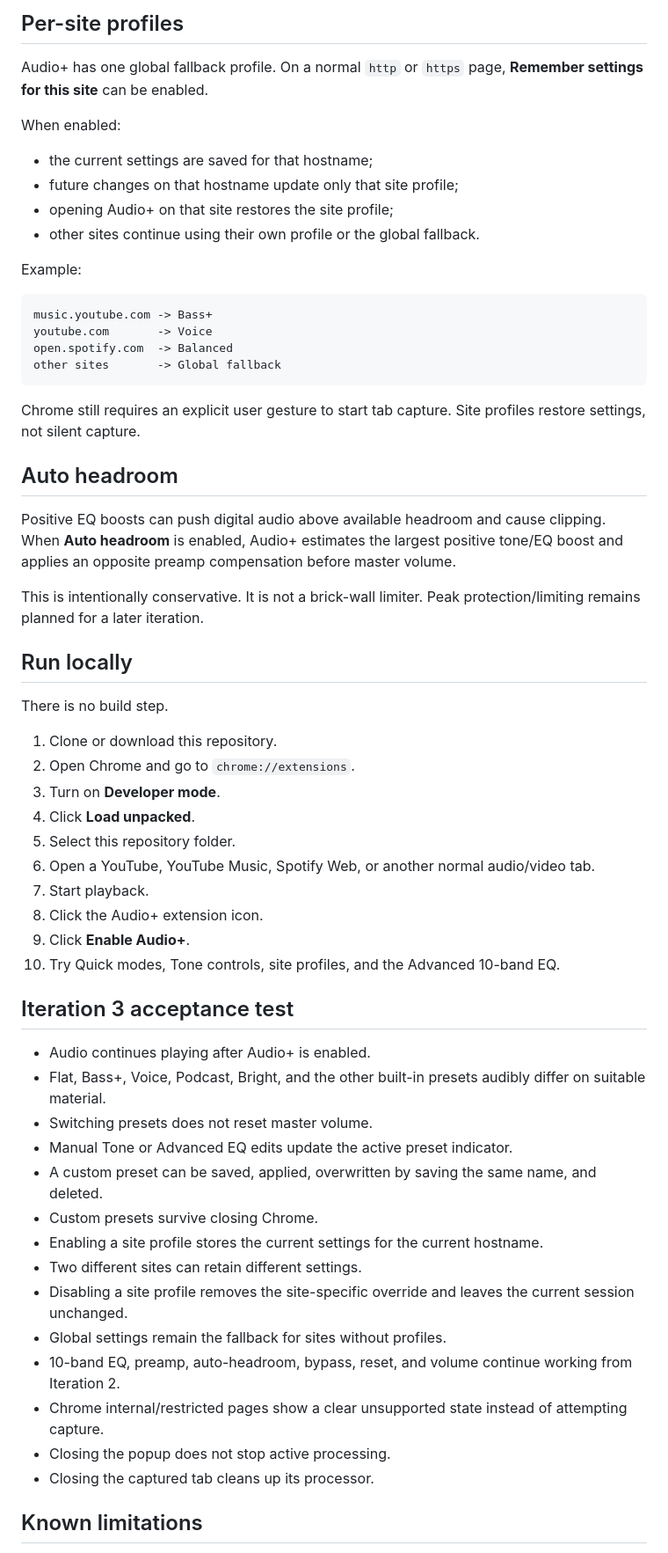
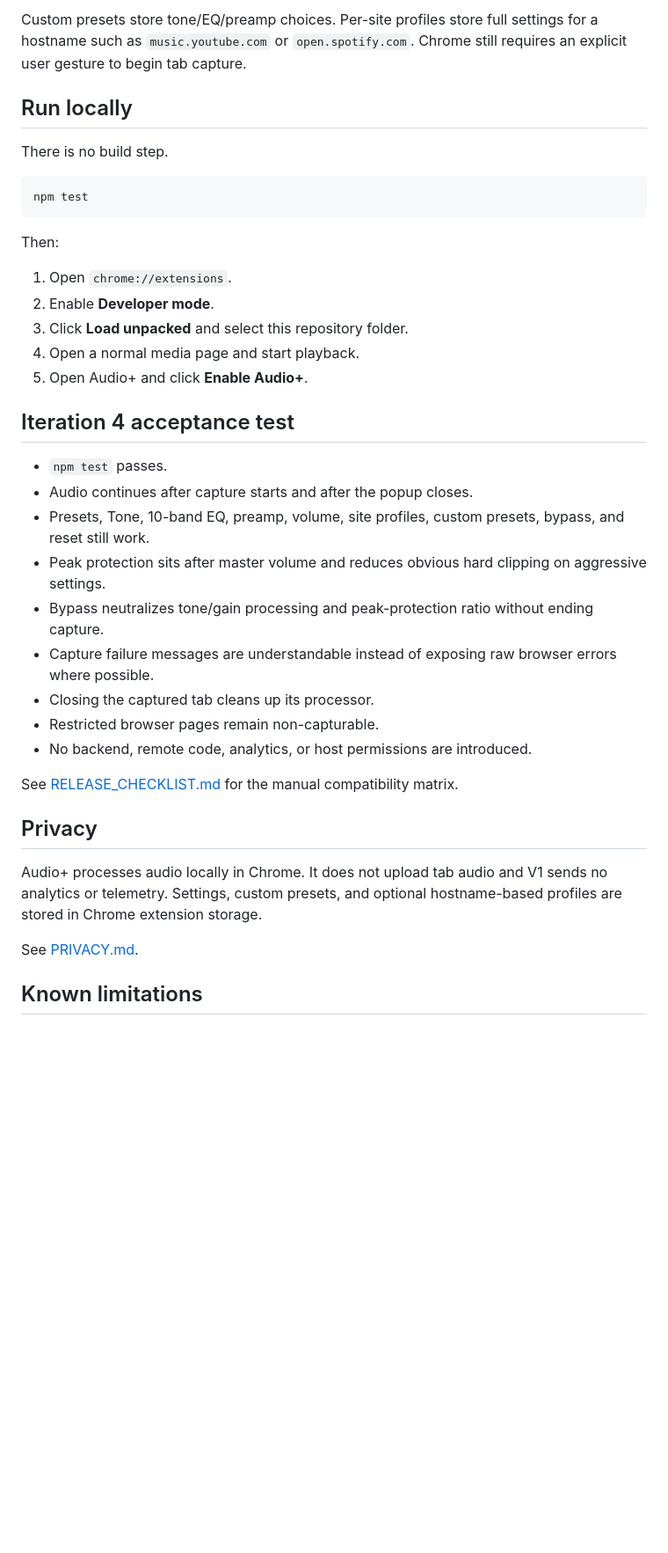
Before and after one commit to ylnyorulmaz/audioplus, a Markdown page: README.md, the part around one of its changes. Shown at 88% size. Drawn GitHub-style; blank space fills up the shorter version.

Commit message:
docs: document V1 iteration 4 release hardening

````diff
--- a/README.md
+++ b/README.md
@@ -70,63 +65,41 @@ Custom presets do not store master volume or bypass state.
 
-## Per-site profiles
-
-Audio+ has one global fallback profile. On a normal `http` or `https` page, **Remember settings for this site** can be enabled.
-
-When enabled:
-
-- the current settings are saved for that hostname;
-- future changes on that hostname update only that site profile;
-- opening Audio+ on that site restores the site profile;
-- other sites continue using their own profile or the global fallback.
-
-Example:
-
-```text
-music.youtube.com -> Bass+
-youtube.com       -> Voice
-open.spotify.com  -> Balanced
-other sites       -> Global fallback
-```
-
-Chrome still requires an explicit user gesture to start tab capture. Site profiles restore settings, not silent capture.
-
-## Auto headroom
-
-Positive EQ boosts can push digital audio above available headroom and cause clipping. When **Auto headroom** is enabled, Audio+ estimates the largest positive tone/EQ boost and applies an opposite preamp compensation before master volume.
-
-This is intentionally conservative. It is not a brick-wall limiter. Peak protection/limiting remains planned for a later iteration.
+Custom presets store tone/EQ/preamp choices. Per-site profiles store full settings for a hostname such as `music.youtube.com` or `open.spotify.com`. Chrome still requires an explicit user gesture to begin tab capture.
 
 ## Run locally
 
 There is no build step.
 
-1. Clone or download this repository.
-2. Open Chrome and go to `chrome://extensions`.
-3. Turn on **Developer mode**.
-4. Click **Load unpacked**.
-5. Select this repository folder.
-6. Open a YouTube, YouTube Music, Spotify Web, or another normal audio/video tab.
-7. Start playback.
-8. Click the Audio+ extension icon.
-9. Click **Enable Audio+**.
-10. Try Quick modes, Tone controls, site profiles, and the Advanced 10-band EQ.
+```bash
+npm test
+```
 
-## Iteration 3 acceptance test
+Then:
 
-- Audio continues playing after Audio+ is enabled.
-- Flat, Bass+, Voice, Podcast, Bright, and the other built-in presets audibly differ on suitable material.
-- Switching presets does not reset master volume.
-- Manual Tone or Advanced EQ edits update the active preset indicator.
-- A custom preset can be saved, applied, overwritten by saving the same name, and deleted.
-- Custom presets survive closing Chrome.
-- Enabling a site profile stores the current settings for the current hostname.
-- Two different sites can retain different settings.
-- Disabling a site profile removes the site-specific override and leaves the current session unchanged.
-- Global settings remain the fallback for sites without profiles.
-- 10-band EQ, preamp, auto-headroom, bypass, reset, and volume continue working from Iteration 2.
-- Chrome internal/restricted pages show a clear unsupported state instead of attempting capture.
-- Closing the popup does not stop active processing.
+1. Open `chrome://extensions`.
+2. Enable **Developer mode**.
+3. Click **Load unpacked** and select this repository folder.
+4. Open a normal media page and start playback.
+5. Open Audio+ and click **Enable Audio+**.
+
+## Iteration 4 acceptance test
+
+- `npm test` passes.
+- Audio continues after capture starts and after the popup closes.
+- Presets, Tone, 10-band EQ, preamp, volume, site profiles, custom presets, bypass, and reset still work.
+- Peak protection sits after master volume and reduces obvious hard clipping on aggressive settings.
+- Bypass neutralizes tone/gain processing and peak-protection ratio without ending capture.
+- Capture failure messages are understandable instead of exposing raw browser errors where possible.
 - Closing the captured tab cleans up its processor.
+- Restricted browser pages remain non-capturable.
+- No backend, remote code, analytics, or host permissions are introduced.
+
+See [RELEASE_CHECKLIST.md](RELEASE_CHECKLIST.md) for the manual compatibility matrix.
+
+## Privacy
+
+Audio+ processes audio locally in Chrome. It does not upload tab audio and V1 sends no analytics or telemetry. Settings, custom presets, and optional hostname-based profiles are stored in Chrome extension storage.
+
+See [PRIVACY.md](PRIVACY.md).
 
 ## Known limitations
 
````
Also changed, not shown: other parts of README.md (+29 -42 lines).
